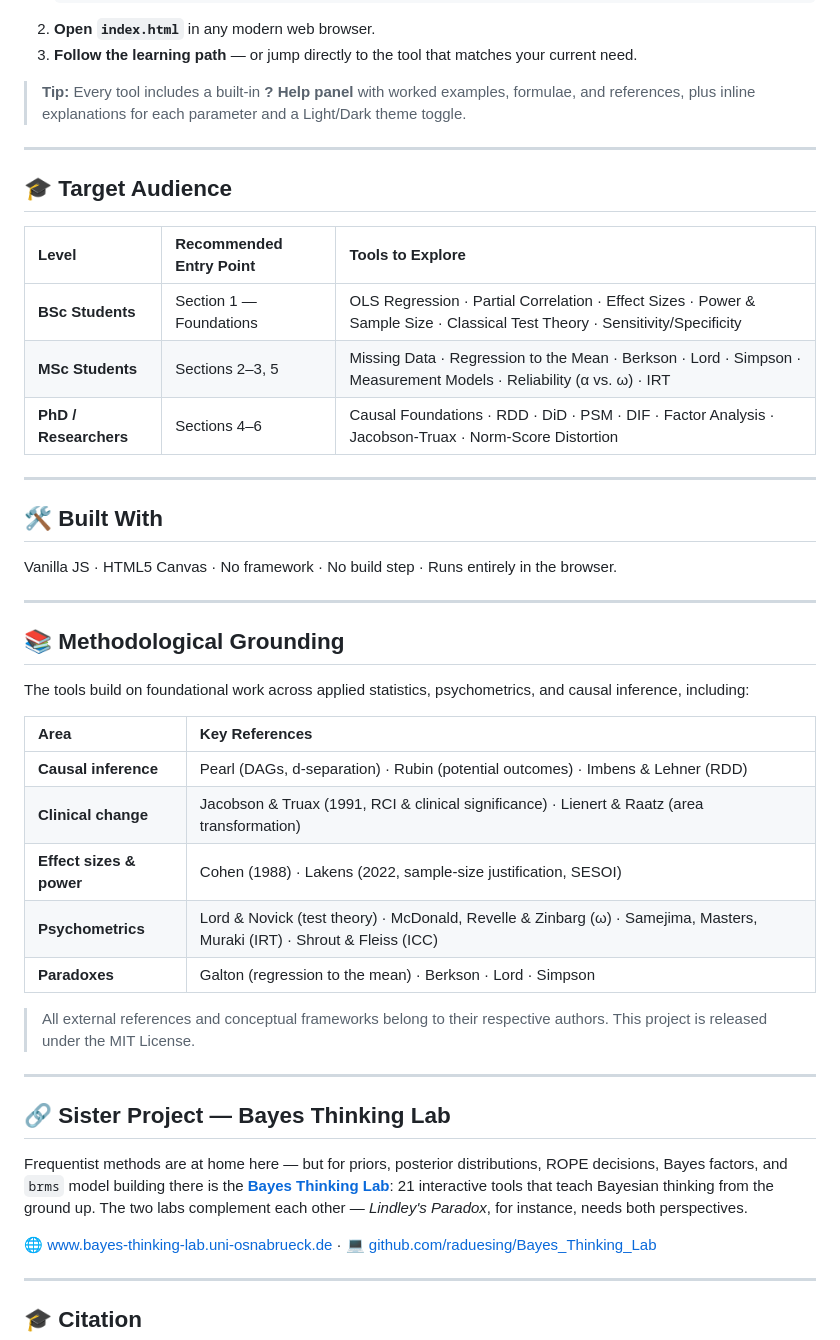
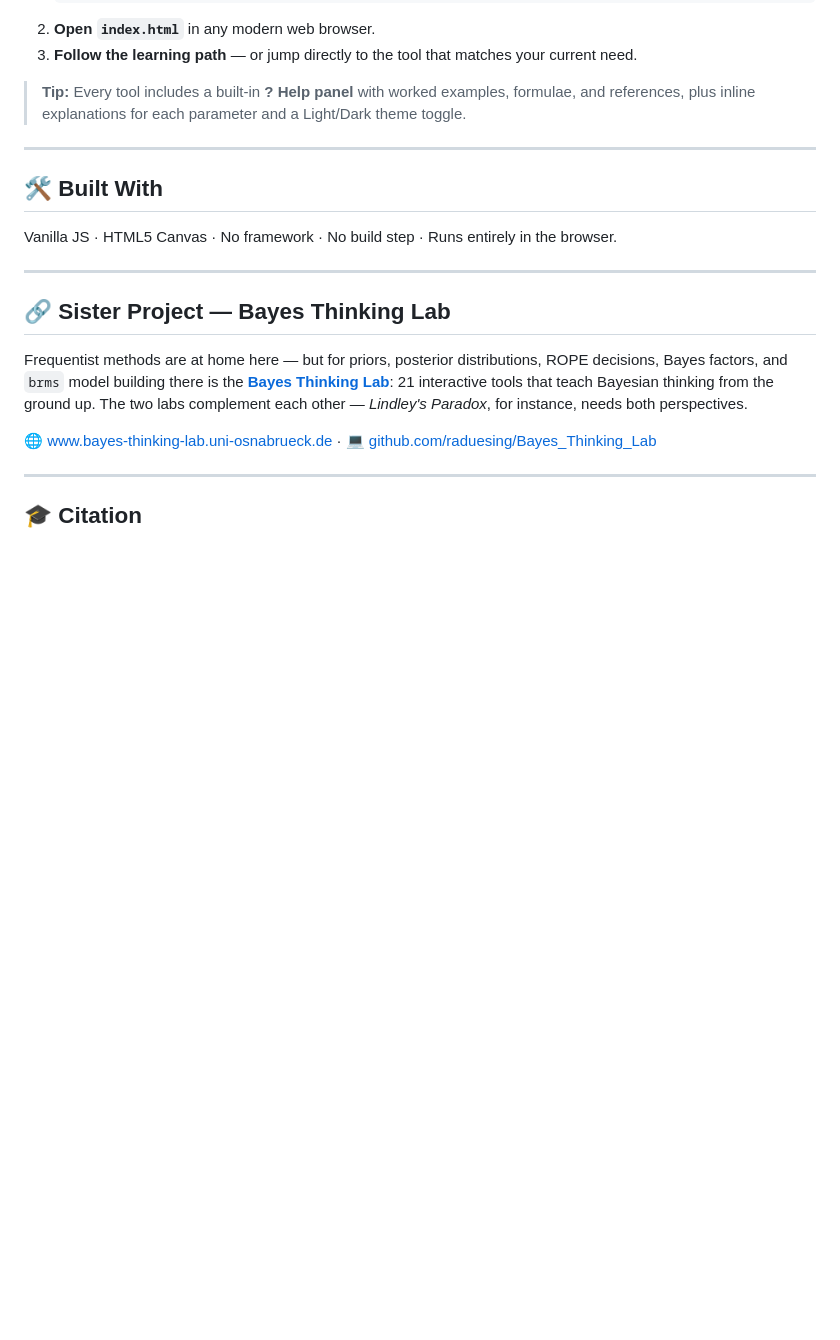
Before and after one commit to raduesing/MethodsLab, a Markdown page: README.md, the part around the change. GitHub-like rendering; blank space fills up the shorter version.

Commit message:
README: Target Audience und Methodological Grounding entfernt
Diese Abschnitte passten beim Bayes Thinking Lab, sind fuer dieses Projekt aber nicht angebracht.

Co-Authored-By: Claude Sonnet 5 <noreply@anthropic.com>
Claude-Session: https://claude.ai/code/session_01SHP9JRJLuWEhdJFrBnRy4k

```diff
--- a/README.md
+++ b/README.md
@@ -151,35 +151,9 @@ No setup required.
 
 ---
 
-## 🎓 Target Audience
-
-| Level | Recommended Entry Point | Tools to Explore |
-| :--- | :--- | :--- |
-| **BSc Students** | Section 1 — Foundations | OLS Regression · Partial Correlation · Effect Sizes · Power & Sample Size · Classical Test Theory · Sensitivity/Specificity |
-| **MSc Students** | Sections 2–3, 5 | Missing Data · Regression to the Mean · Berkson · Lord · Simpson · Measurement Models · Reliability (α vs. ω) · IRT |
-| **PhD / Researchers** | Sections 4–6 | Causal Foundations · RDD · DiD · PSM · DIF · Factor Analysis · Jacobson-Truax · Norm-Score Distortion |
-
----
-
 ## 🛠 Built With
 
 Vanilla JS · HTML5 Canvas · No framework · No build step · Runs entirely in the browser.
-
----
-
-## 📚 Methodological Grounding
-
-The tools build on foundational work across applied statistics, psychometrics, and causal inference, including:
-
-| Area | Key References |
-| :--- | :--- |
-| **Causal inference** | Pearl (DAGs, d-separation) · Rubin (potential outcomes) · Imbens & Lehner (RDD) |
-| **Clinical change** | Jacobson & Truax (1991, RCI & clinical significance) · Lienert & Raatz (area transformation) |
-| **Effect sizes & power** | Cohen (1988) · Lakens (2022, sample-size justification, SESOI) |
-| **Psychometrics** | Lord & Novick (test theory) · McDonald, Revelle & Zinbarg (ω) · Samejima, Masters, Muraki (IRT) · Shrout & Fleiss (ICC) |
-| **Paradoxes** | Galton (regression to the mean) · Berkson · Lord · Simpson |
-
-> All external references and conceptual frameworks belong to their respective authors. This project is released under the MIT License.
 
 ---
 
```
